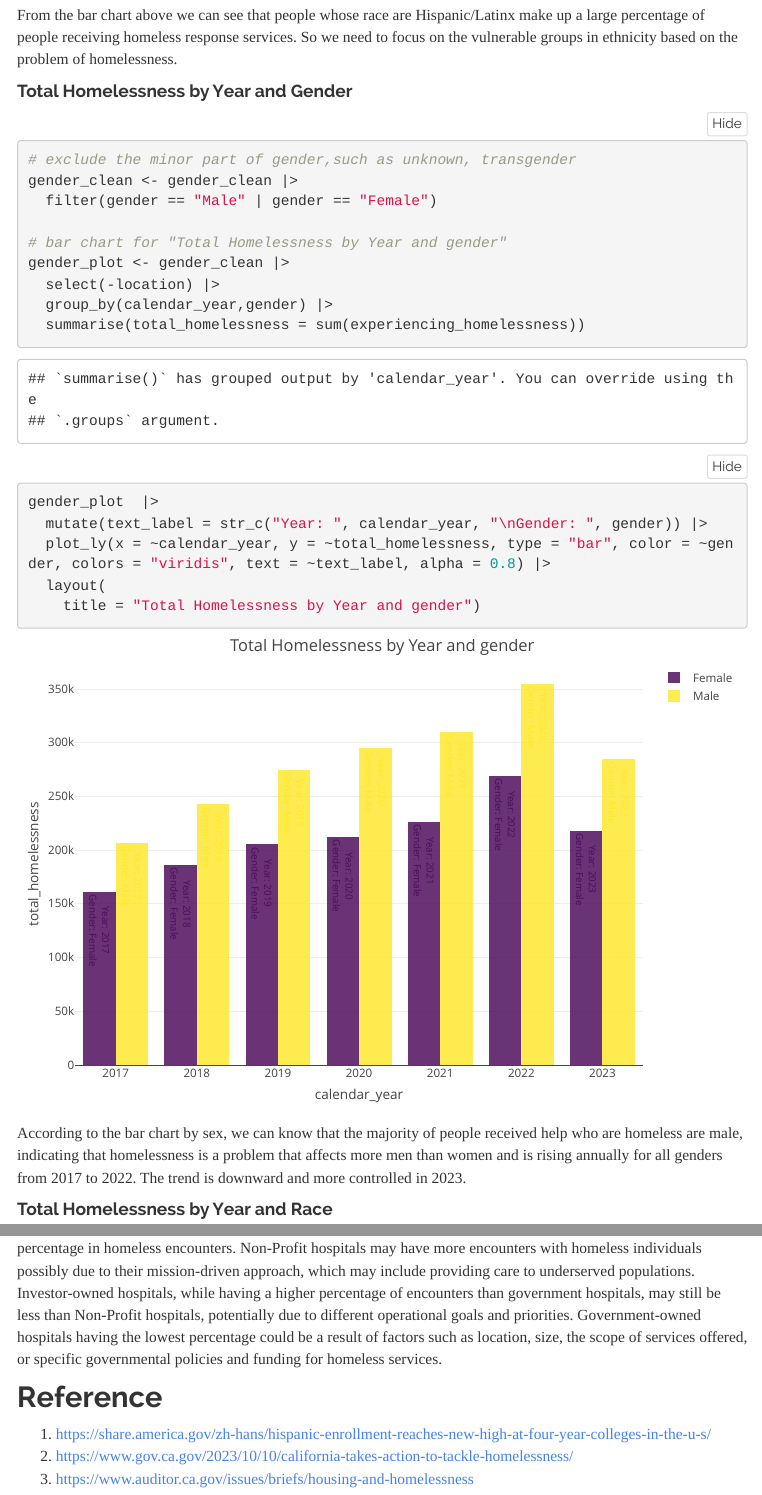
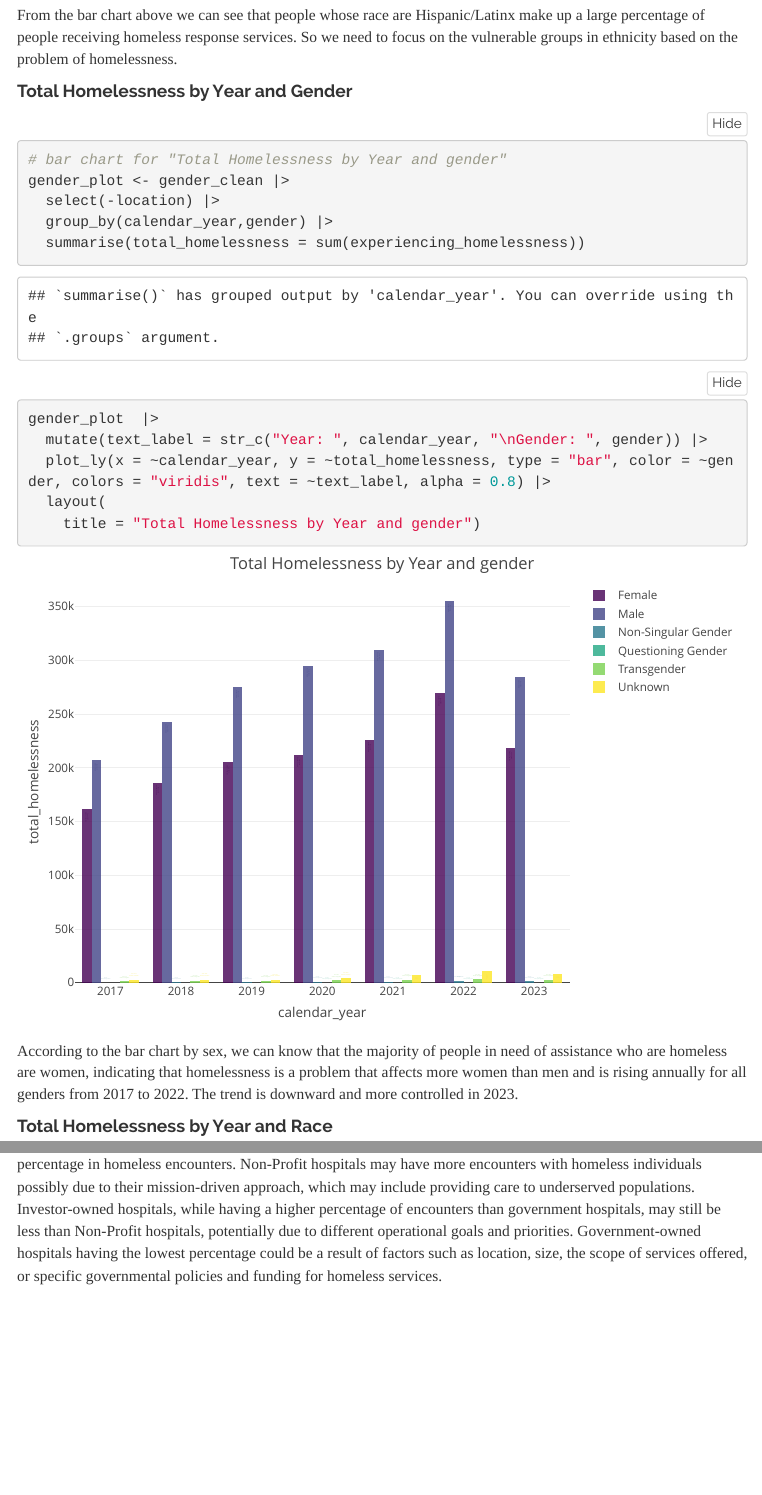
Before and after one commit to yuqingliu6/california_homelessness.io, an R Markdown document (EDA_demo_data.Rmd): the page in a window 1100 px wide, from 7050 px down, and a second part further down, joined at a grey line. Rendered offline with R 4.5, knitr and Pandoc, with nearby package versions; folded parts are opened; some code elsewhere in the file could not run offline; menus at the side of the page are left out; column names are cleaned by a stand-in for the janitor package.

Commit message:
Add files via upload

````diff
--- a/EDA_demo_data.Rmd
+++ b/EDA_demo_data.Rmd
@@ -133,10 +133,6 @@ From the bar chart above we can see that people whose race are Hispanic/Latinx m
 
 #### Total Homelessness by Year and Gender
 ```{r}
-# exclude the minor part of gender,such as unknown, transgender
-gender_clean <- gender_clean |>
-  filter(gender == "Male" | gender == "Female")
-
 # bar chart for "Total Homelessness by Year and gender"
 gender_plot <- gender_clean |>
   select(-location) |>
@@ -150,7 +146,7 @@ gender_plot  |>
     title = "Total Homelessness by Year and gender")
 ```
 
-According to the bar chart by sex, we can know that the majority of people received help who are homeless are male, indicating that homelessness is a problem that affects more men than women and is rising annually for all genders from 2017 to 2022. The trend is downward and more controlled in 2023.
+According to the bar chart by sex, we can know that the majority of people in need of assistance who are homeless are women, indicating that homelessness is a problem that affects more women than men and is rising annually for all genders from 2017 to 2022. The trend is downward and more controlled in 2023.
 
 #### Total Homelessness by Year and Race
 ```{r}
@@ -266,8 +262,3 @@ plot4
 ```
 
 When comparing the percentage of homeless encounters by ownership the non-profit category showed the highest percentage in homeless encounters. Non-Profit hospitals may have more encounters with homeless individuals possibly due to their mission-driven approach, which may include providing care to underserved populations. Investor-owned hospitals, while having a higher percentage of encounters than government hospitals, may still be less than Non-Profit hospitals, potentially due to different operational goals and priorities. Government-owned hospitals having the lowest percentage could be a result of factors such as location, size, the scope of services offered, or specific governmental policies and funding for homeless services.
-
-## Reference
-1. https://share.america.gov/zh-hans/hispanic-enrollment-reaches-new-high-at-four-year-colleges-in-the-u-s/
-2. https://www.gov.ca.gov/2023/10/10/california-takes-action-to-tackle-homelessness/
-3. https://www.auditor.ca.gov/issues/briefs/housing-and-homelessness
````
Also changed, not shown: EDA_demo_data.html.
